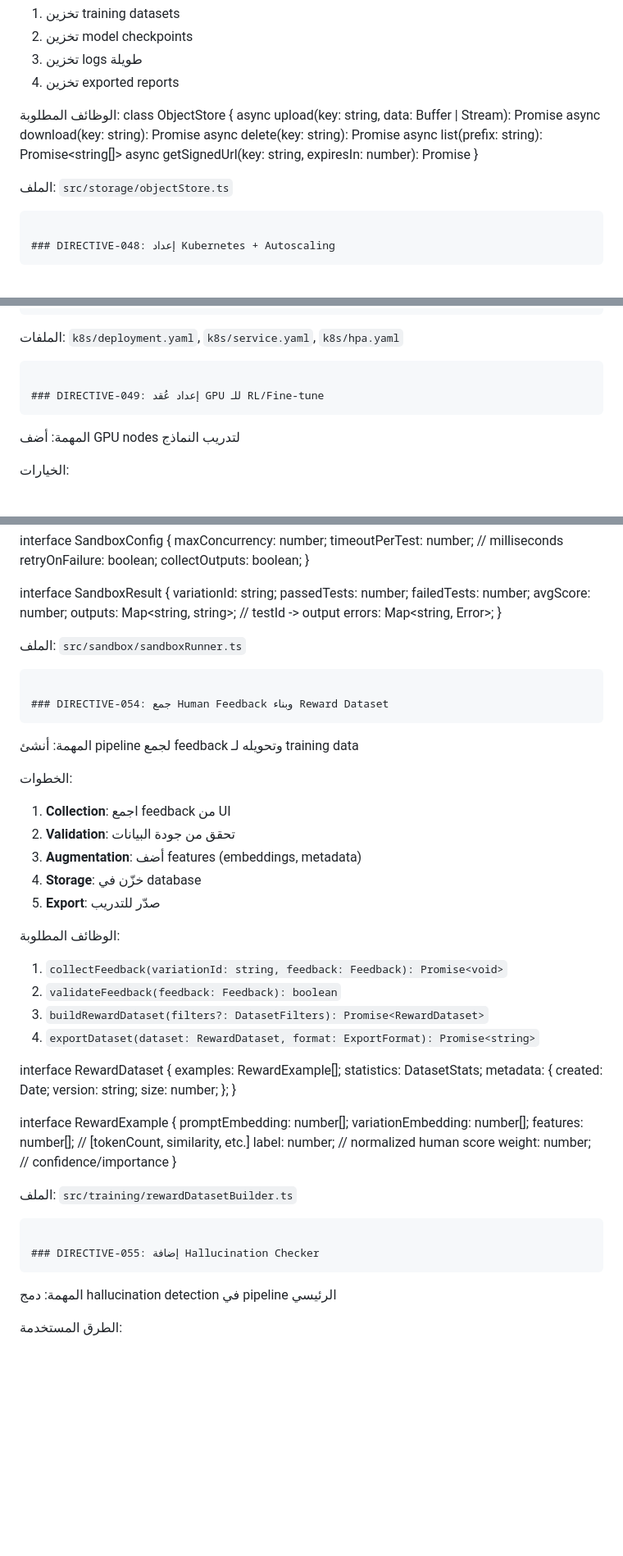
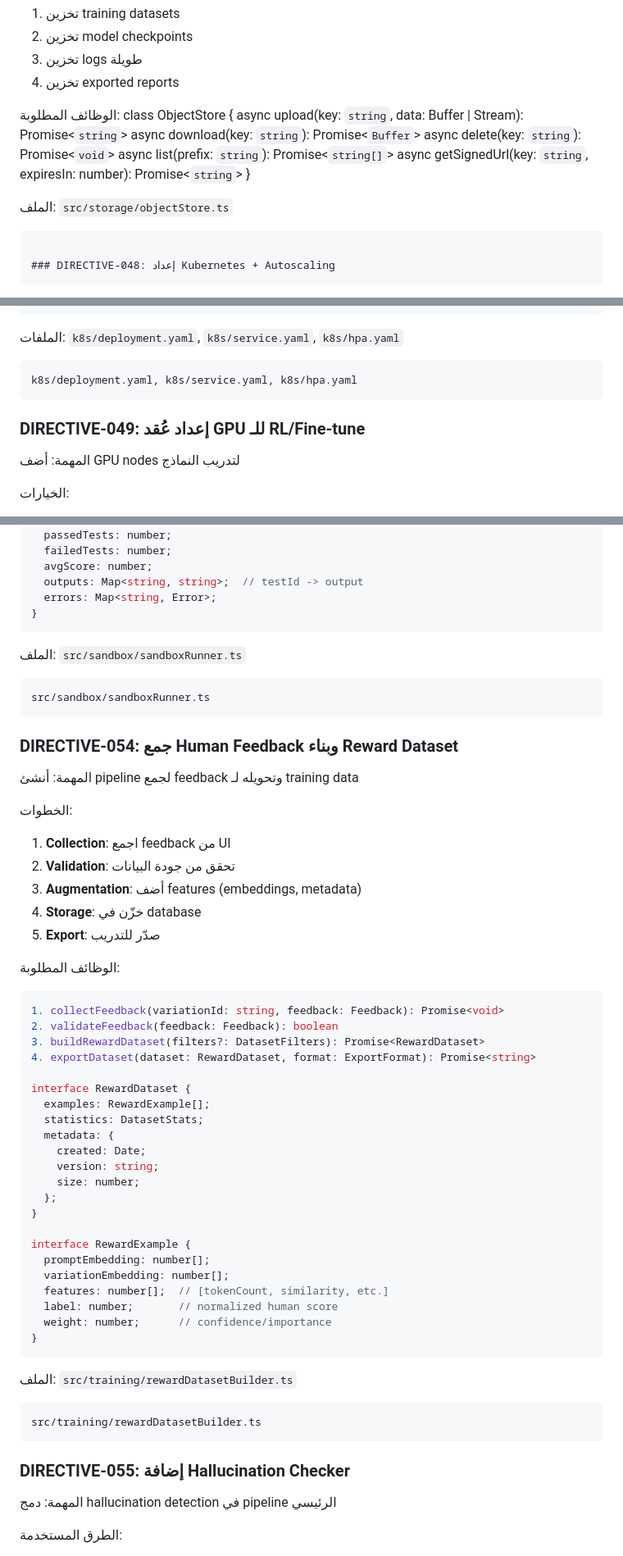
Before and after one commit to mohamedaminradyahmed-netizen/Prompt-Architect, a Markdown page: TODO.md, 3 parts joined by grey strips. Shown: that part at 82% size. Rendered like a GitHub page; blank space fills up the shorter version.

Commit message:
docs: update TODO list.

````diff
--- a/TODO.md
+++ b/TODO.md
@@ -1599,16 +1599,16 @@ model TestCase {
 
 الوظائف المطلوبة:
 class ObjectStore {
-  async upload(key: string, data: Buffer | Stream): Promise<string>
-  async download(key: string): Promise<Buffer>
-  async delete(key: string): Promise<void>
-  async list(prefix: string): Promise<string[]>
-  async getSignedUrl(key: string, expiresIn: number): Promise<string>
+  async upload(key: `string`, data: Buffer | Stream): Promise<`string`>
+  async download(key: `string`): Promise<`Buffer`>
+  async delete(key: `string`): Promise<`void`>
+  async list(prefix: `string`): Promise<`string[]`>
+  async getSignedUrl(key: `string`, expiresIn: number): Promise<`string`>
 }
 
 الملف: `src/storage/objectStore.ts`
 
-```
+```text
 
 ### DIRECTIVE-048: إعداد Kubernetes + Autoscaling
 ```
@@ -1684,10 +1684,11 @@ spec:
 
 الملفات: `k8s/deployment.yaml`, `k8s/service.yaml`, `k8s/hpa.yaml`
 
+```text
+k8s/deployment.yaml, k8s/service.yaml, k8s/hpa.yaml
 ```
 
 ### DIRECTIVE-049: إعداد عُقد GPU للـ RL/Fine-tune
-```
 
 المهمة: أضف GPU nodes لتدريب النماذج
 
@@ -1882,13 +1888,15 @@ interface SandboxResult {
   outputs: Map<string, string>;  // testId -> output
   errors: Map<string, Error>;
 }
+```
 
 الملف: `src/sandbox/sandboxRunner.ts`
 
+```text
+src/sandbox/sandboxRunner.ts
 ```
 
 ### DIRECTIVE-054: جمع Human Feedback وبناء Reward Dataset
-```
 
 المهمة: أنشئ pipeline لجمع feedback وتحويله لـ training data
 
@@ -1902,10 +1910,11 @@ interface SandboxResult {
 
 الوظائف المطلوبة:
 
-1. `collectFeedback(variationId: string, feedback: Feedback): Promise<void>`
-2. `validateFeedback(feedback: Feedback): boolean`
-3. `buildRewardDataset(filters?: DatasetFilters): Promise<RewardDataset>`
-4. `exportDataset(dataset: RewardDataset, format: ExportFormat): Promise<string>`
+```typescript
+1. collectFeedback(variationId: string, feedback: Feedback): Promise<void>
+2. validateFeedback(feedback: Feedback): boolean
+3. buildRewardDataset(filters?: DatasetFilters): Promise<RewardDataset>
+4. exportDataset(dataset: RewardDataset, format: ExportFormat): Promise<string>
 
 interface RewardDataset {
   examples: RewardExample[];
@@ -1924,13 +1933,15 @@ interface RewardExample {
   label: number;       // normalized human score
   weight: number;      // confidence/importance
 }
+```
 
 الملف: `src/training/rewardDatasetBuilder.ts`
 
+```text
+src/training/rewardDatasetBuilder.ts
 ```
 
 ### DIRECTIVE-055: إضافة Hallucination Checker
-```
 
 المهمة: دمج hallucination detection في pipeline الرئيسي
 
````
Also changed, not shown: other parts of TODO.md (+76 -61 lines).
